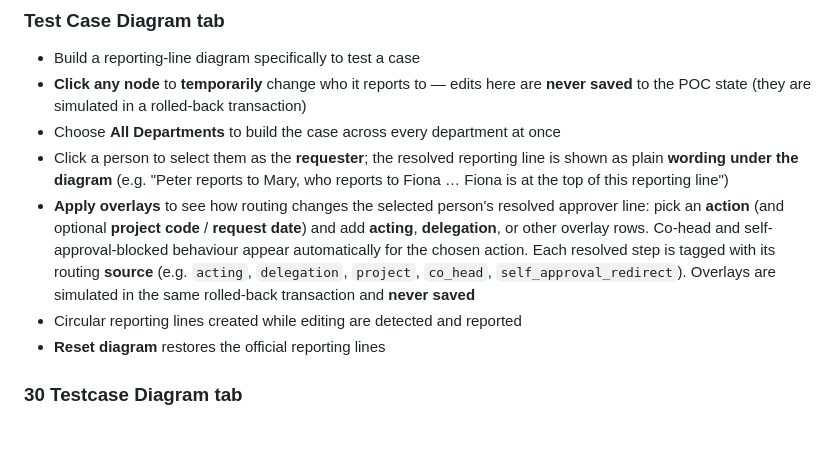
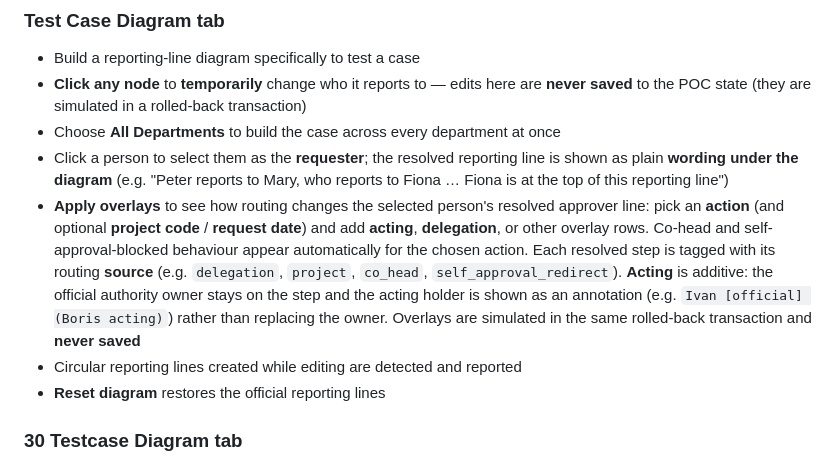
Before and after one commit to isharryfung/reporting-line-system, a Markdown page: README.md, the part around the change. Rendered like a GitHub page; blank space fills up the shorter version.

Commit message:
Document additive acting semantics in README and WORKFLOW

```diff
--- a/README.md
+++ b/README.md
@@ -125,9 +125,12 @@ The browser UI is organized into eight tabs:
   approver line: pick an **action** (and optional **project code** / **request
   date**) and add **acting**, **delegation**, or other overlay rows. Co-head and
   self-approval-blocked behaviour appear automatically for the chosen action.
-  Each resolved step is tagged with its routing **source** (e.g. `acting`,
-  `delegation`, `project`, `co_head`, `self_approval_redirect`). Overlays are
-  simulated in the same rolled-back transaction and **never saved**
+  Each resolved step is tagged with its routing **source** (e.g.
+  `delegation`, `project`, `co_head`, `self_approval_redirect`). **Acting** is
+  additive: the official authority owner stays on the step and the acting holder
+  is shown as an annotation (e.g. `Ivan [official] (Boris acting)`) rather than
+  replacing the owner. Overlays are simulated in the same rolled-back
+  transaction and **never saved**
 - Circular reporting lines created while editing are detected and reported
 - **Reset diagram** restores the official reporting lines
 
```
Also changed, not shown: docs/WORKFLOW.md (+8 -3 lines).
